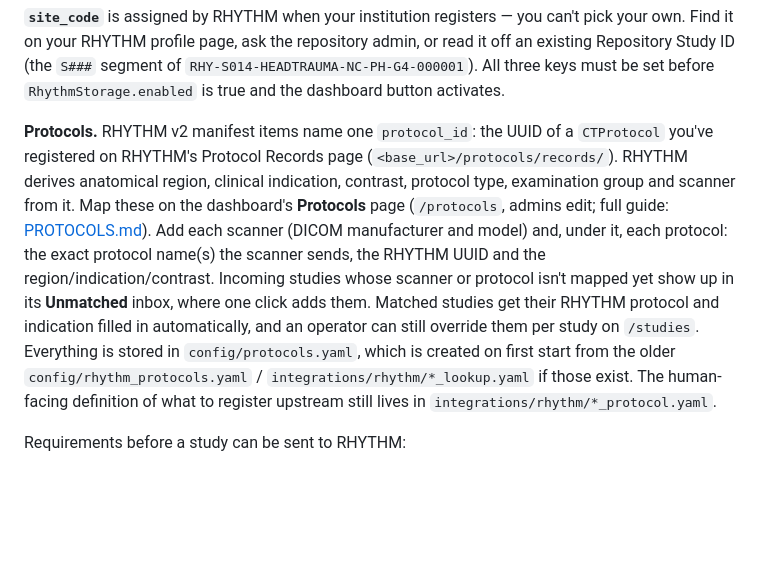
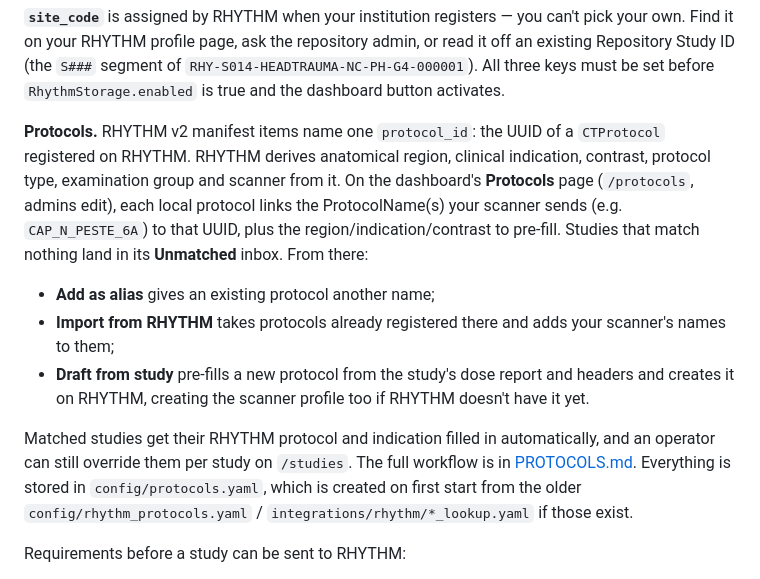
Before and after one commit to cstroie/PixieVeil, a Markdown page: QUICKSTART.md, the part around the change. Drawn GitHub-style; blank space fills up the shorter version.

```diff
--- a/QUICKSTART.md
+++ b/QUICKSTART.md
@@ -183,7 +183,12 @@ storage:
 
 **`site_code`** is assigned by RHYTHM when your institution registers — you can't pick your own. Find it on your RHYTHM profile page, ask the repository admin, or read it off an existing Repository Study ID (the `S###` segment of `RHY-S014-HEADTRAUMA-NC-PH-G4-000001`). All three keys must be set before `RhythmStorage.enabled` is true and the dashboard button activates.
 
-**Protocols.** RHYTHM v2 manifest items name one `protocol_id`: the UUID of a `CTProtocol` you've registered on RHYTHM's Protocol Records page (`<base_url>/protocols/records/`). RHYTHM derives anatomical region, clinical indication, contrast, protocol type, examination group and scanner from it. Map these on the dashboard's **Protocols** page (`/protocols`, admins edit; full guide: [PROTOCOLS.md](PROTOCOLS.md)). Add each scanner (DICOM manufacturer and model) and, under it, each protocol: the exact protocol name(s) the scanner sends, the RHYTHM UUID and the region/indication/contrast. Incoming studies whose scanner or protocol isn't mapped yet show up in its **Unmatched** inbox, where one click adds them. Matched studies get their RHYTHM protocol and indication filled in automatically, and an operator can still override them per study on `/studies`. Everything is stored in `config/protocols.yaml`, which is created on first start from the older `config/rhythm_protocols.yaml` / `integrations/rhythm/*_lookup.yaml` if those exist. The human-facing definition of what to register upstream still lives in `integrations/rhythm/*_protocol.yaml`.
+**Protocols.** RHYTHM v2 manifest items name one `protocol_id`: the UUID of a `CTProtocol` registered on RHYTHM. RHYTHM derives anatomical region, clinical indication, contrast, protocol type, examination group and scanner from it. On the dashboard's **Protocols** page (`/protocols`, admins edit), each local protocol links the ProtocolName(s) your scanner sends (e.g. `CAP_N_PESTE_6A`) to that UUID, plus the region/indication/contrast to pre-fill. Studies that match nothing land in its **Unmatched** inbox. From there:
+- **Add as alias** gives an existing protocol another name;
+- **Import from RHYTHM** takes protocols already registered there and adds your scanner's names to them;
+- **Draft from study** pre-fills a new protocol from the study's dose report and headers and creates it on RHYTHM, creating the scanner profile too if RHYTHM doesn't have it yet.
+
+Matched studies get their RHYTHM protocol and indication filled in automatically, and an operator can still override them per study on `/studies`. The full workflow is in [PROTOCOLS.md](PROTOCOLS.md#the-workflow-from-a-new-study-to-an-upload). Everything is stored in `config/protocols.yaml`, which is created on first start from the older `config/rhythm_protocols.yaml` / `integrations/rhythm/*_lookup.yaml` if those exist.
 
 Requirements before a study can be sent to RHYTHM:
 - `anonymization.profile: rhythm` — only this profile strips every tag RHYTHM's GDPR-strict ingest validator requires absent (dates/times, device identity like `Manufacturer`/`StationName`/`DeviceSerialNumber`, all descriptions, and `PatientName`/`PatientID` entirely — RHYTHM keys studies on its own Repository Study ID). The `research` and `gdpr` profiles both fail that validator. The dashboard button is disabled otherwise. **This gate reads the *current* config, not what each study was anonymized with**: a study received under `research`/`gdpr` and only later switched to `rhythm` will pass the button but be rejected by RHYTHM at ingest. Anonymization runs once, at receive time, and PixieVeil keeps only the anonymized copy — so re-send the original DICOM through PixieVeil under the `rhythm` profile rather than trying to re-export an old study.
```
Also changed, not shown: PROTOCOLS.md (+83 -4 lines).
